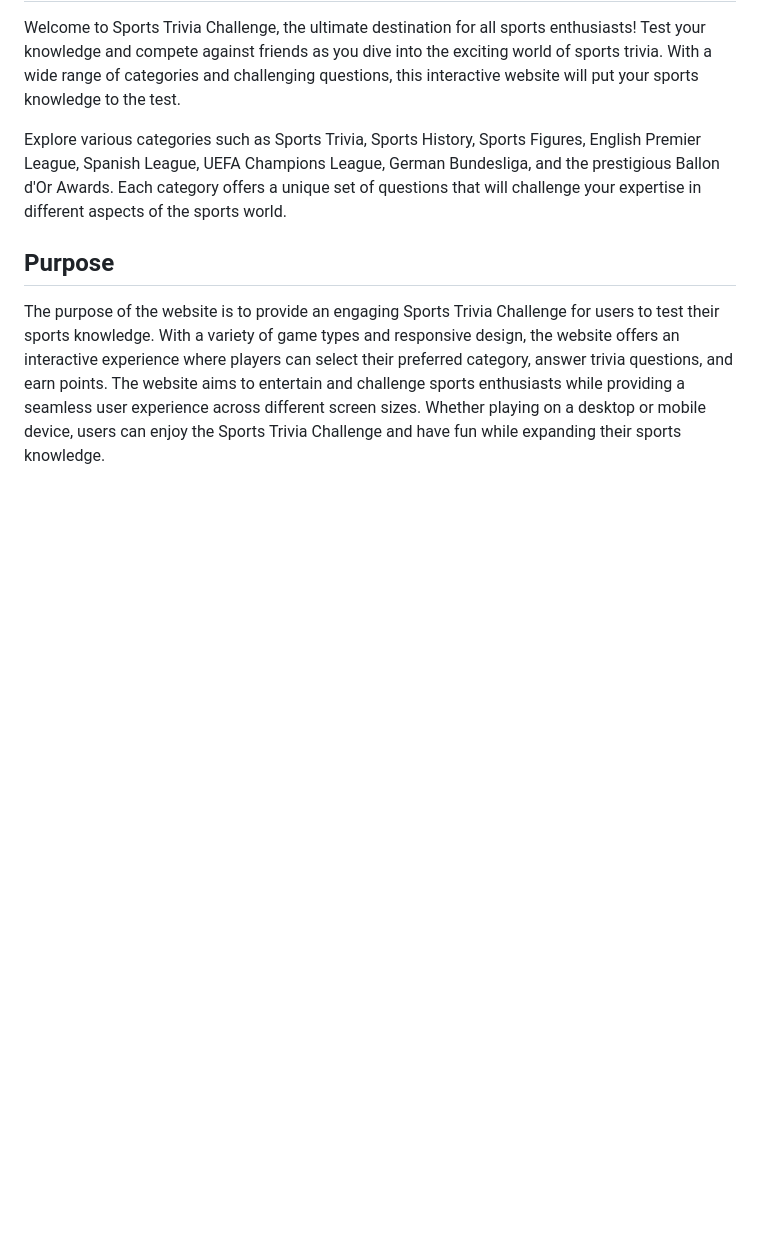
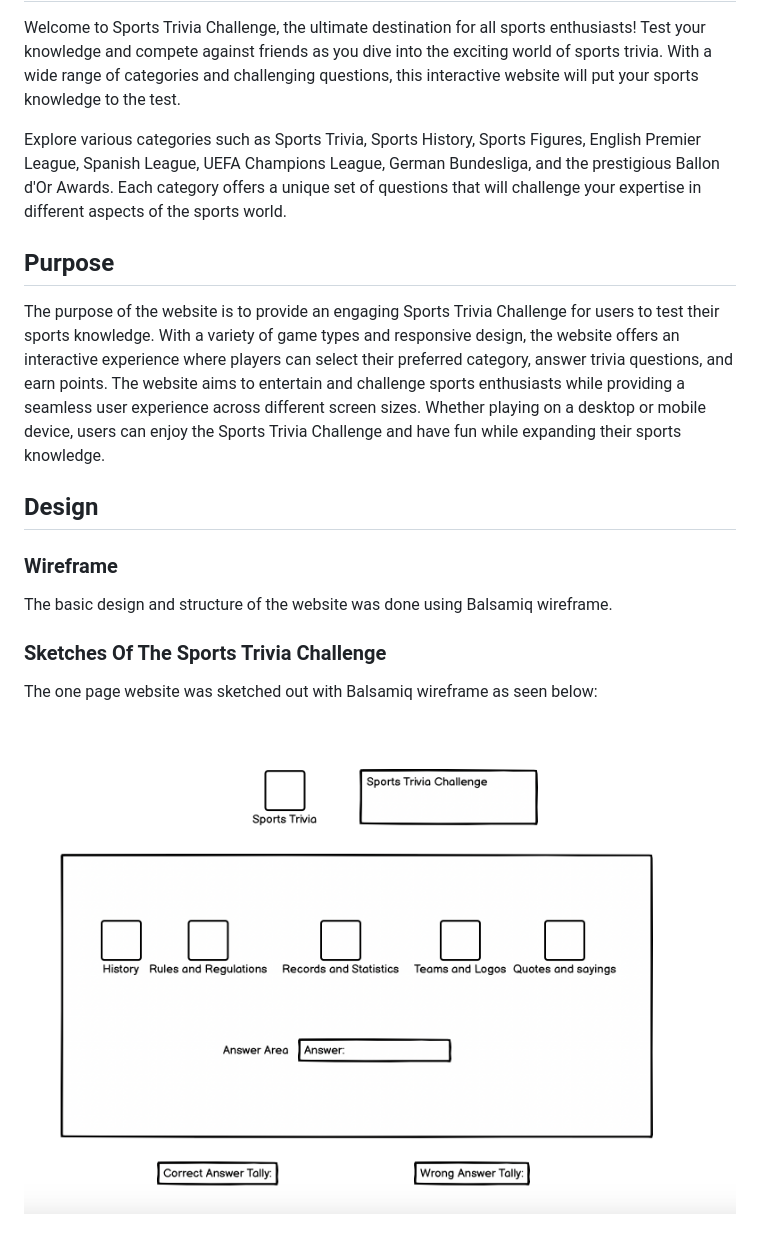
Before and after one commit to Stephenkofipoku/sports_trivia_challenge, a Markdown page: README.md, the part around the change. Drawn GitHub-style; pictures changed too: documents/sports-trivia-wireframe.png (added); blank space fills up the shorter version.

Commit message:
Add README Design wireframe and media query 375px screen size

```diff
--- a/README.md
+++ b/README.md
@@ -9,3 +9,14 @@ Explore various categories such as Sports Trivia, Sports History, Sports Figures
 ## Purpose
 
 The purpose of the website is to provide an engaging Sports Trivia Challenge for users to test their sports knowledge. With a variety of game types and responsive design, the website offers an interactive experience where players can select their preferred category, answer trivia questions, and earn points. The website aims to entertain and challenge sports enthusiasts while providing a seamless user experience across different screen sizes. Whether playing on a desktop or mobile device, users can enjoy the Sports Trivia Challenge and have fun while expanding their sports knowledge.
+
+## Design
+
+### Wireframe
+The basic design and structure of the website was done using Balsamiq wireframe.
+
+### Sketches Of The Sports Trivia Challenge
+
+The one page website was sketched out with Balsamiq wireframe as seen below:
+
+![Sports Trivia Challenge](./documents/sports-trivia-wireframe.png)
```
Also changed, not shown: 1 other file.
